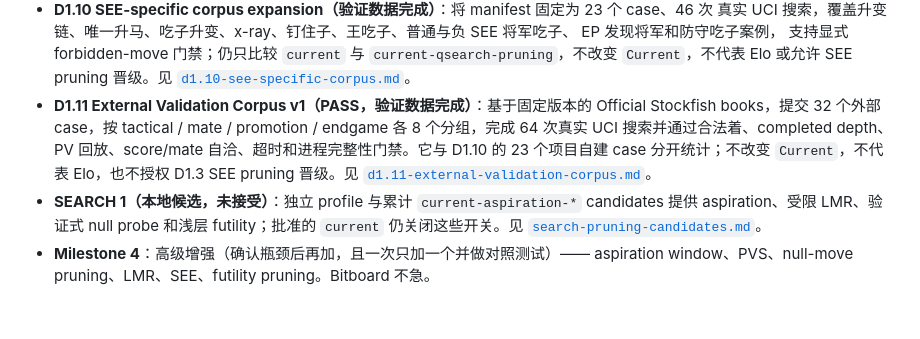
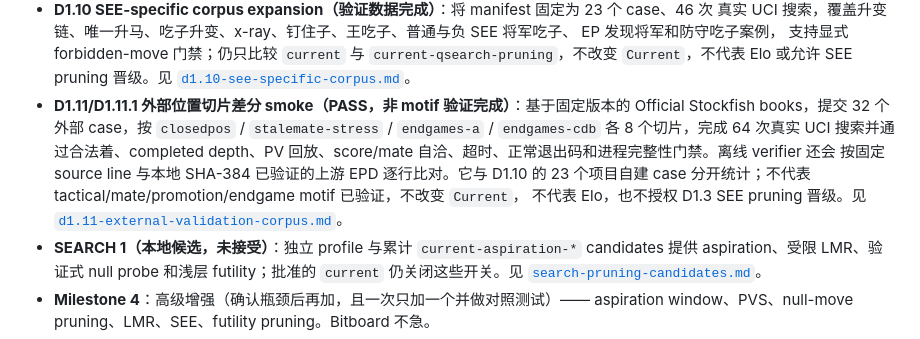
Before and after one commit to zxjAiLun/super-eureka, a Markdown page: README.md, the part around the change. Drawn GitHub-style; blank space fills up the shorter version.

```diff
--- a/README.md
+++ b/README.md
@@ -234,11 +234,13 @@ bestmove b1c3
   支持显式 forbidden-move 门禁；仍只比较 `current` 与 `current-qsearch-pruning`，不改变
   `Current`，不代表 Elo 或允许 SEE pruning 晋级。见
   [`d1.10-see-specific-corpus.md`](docs/benchmarks/d1.10-see-specific-corpus.md)。
-- **D1.11 External Validation Corpus v1（PASS，验证数据完成）**：基于固定版本的
-  Official Stockfish books，提交 32 个外部 case，按 tactical / mate / promotion / endgame
-  各 8 个分组，完成 64 次真实 UCI 搜索并通过合法着、completed depth、PV 回放、score/mate
-  自洽、超时和进程完整性门禁。它与 D1.10 的 23 个项目自建 case 分开统计；不改变
-  `Current`，不代表 Elo，也不授权 D1.3 SEE pruning 晋级。见
+- **D1.11/D1.11.1 外部位置切片差分 smoke（PASS，非 motif 验证完成）**：基于固定版本的
+  Official Stockfish books，提交 32 个外部 case，按 `closedpos` / `stalemate-stress` /
+  `endgames-a` / `endgames-cdb` 各 8 个切片，完成 64 次真实 UCI 搜索并通过合法着、completed
+  depth、PV 回放、score/mate 自洽、超时、正常退出码和进程完整性门禁。离线 verifier 还会
+  按固定 source line 与本地 SHA-384 已验证的上游 EPD 逐行比对。它与 D1.10 的 23 个项目自建
+  case 分开统计；不代表 tactical/mate/promotion/endgame motif 已验证，不改变 `Current`，
+  不代表 Elo，也不授权 D1.3 SEE pruning 晋级。见
   [`d1.11-external-validation-corpus.md`](docs/benchmarks/d1.11-external-validation-corpus.md)。
 - **SEARCH 1（本地候选，未接受）**：独立 profile 与累计
   `current-aspiration-*` candidates 提供 aspiration、受限 LMR、验证式 null probe
```
Also changed, not shown: docs/benchmarks/d1.11-external-validation-corpus.md (+57 -28 lines).
